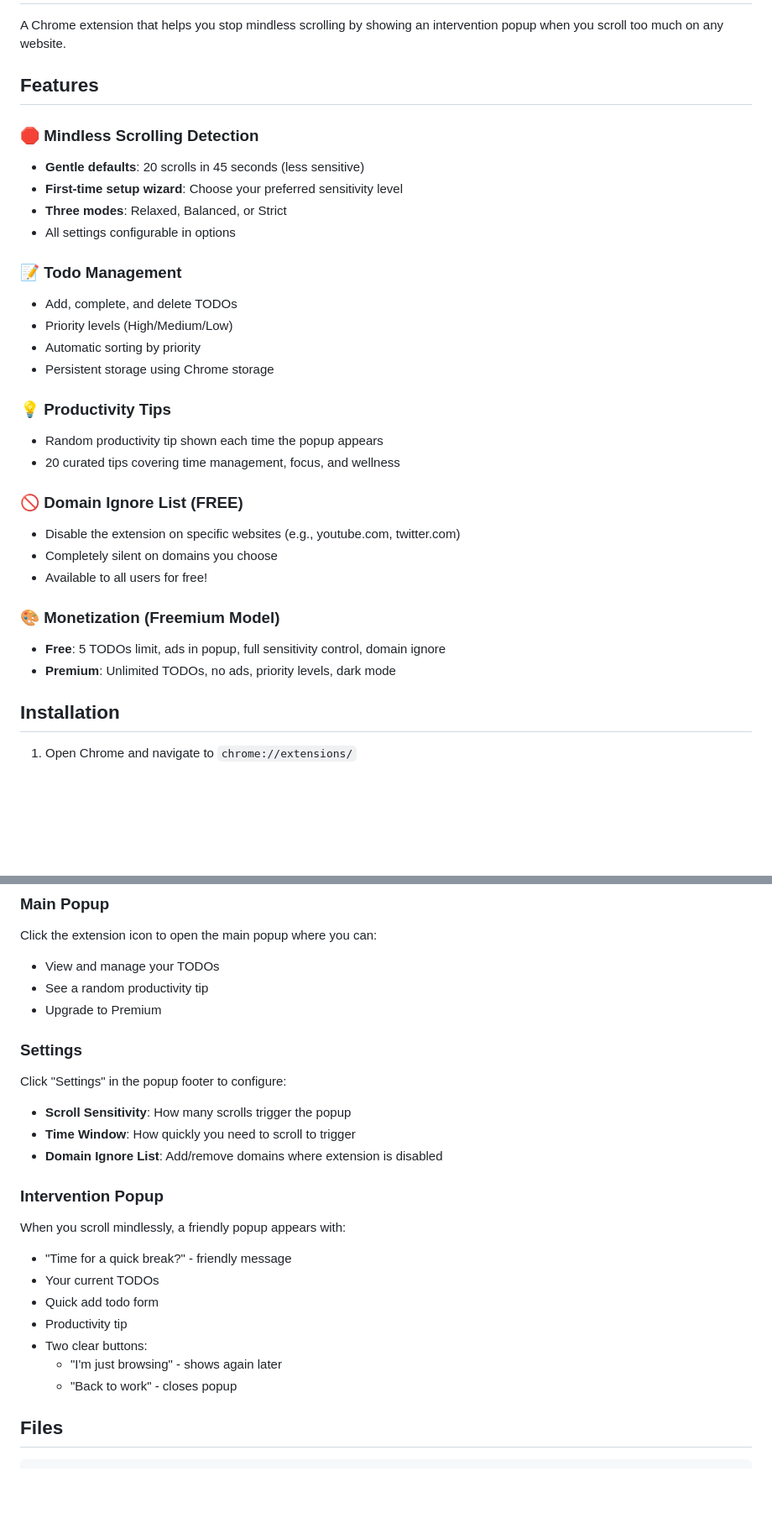
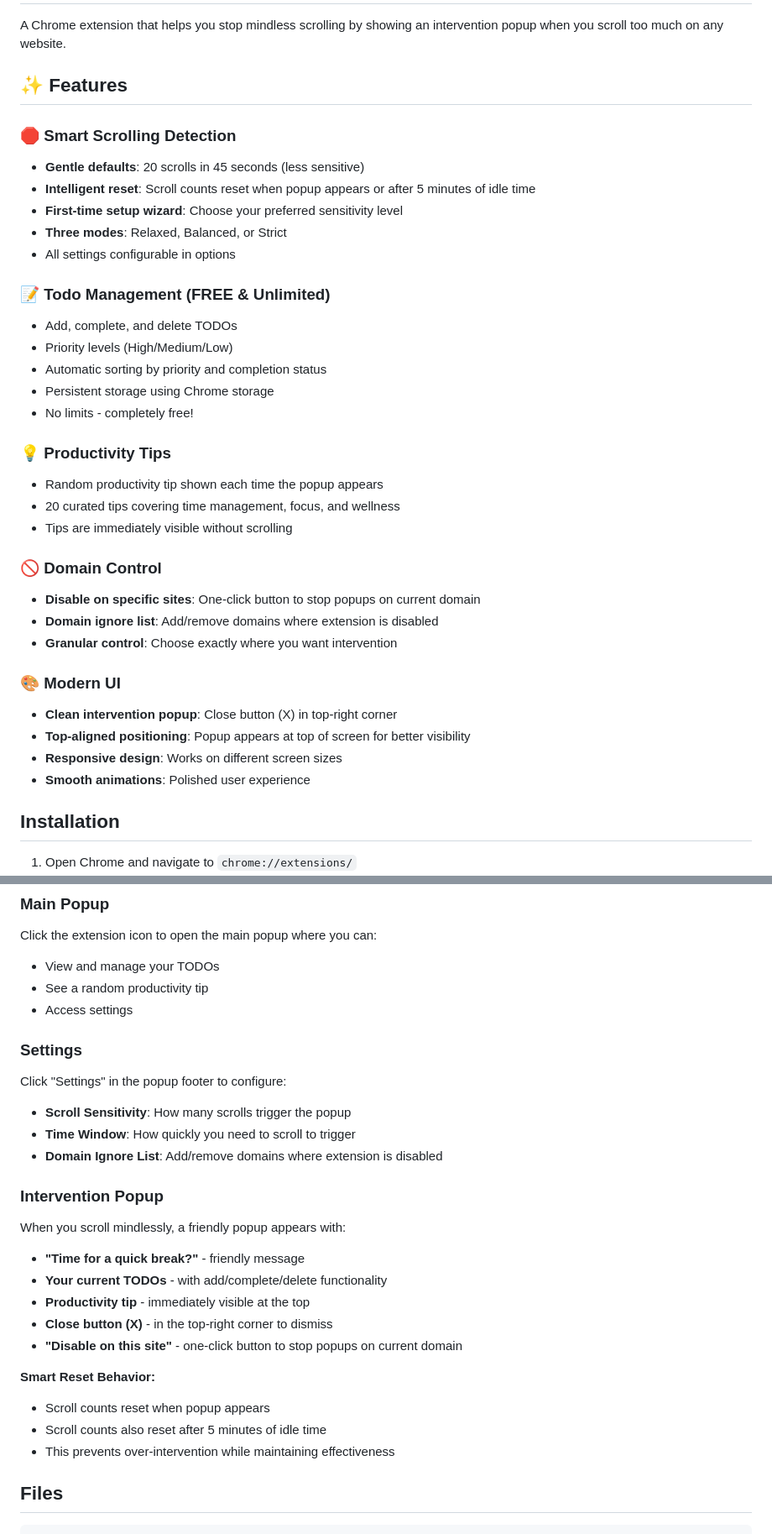
Before and after one commit to tanmatt/StopScrollingMindlessly, a Markdown page: README.md, 2 parts joined by grey strips. Shown at 84% size. GitHub-like rendering; blank space fills up the shorter version.

```diff
--- a/README.md
+++ b/README.md
@@ -2,32 +2,37 @@
 
 A Chrome extension that helps you stop mindless scrolling by showing an intervention popup when you scroll too much on any website.
 
-## Features
+## ✨ Features
 
-### 🛑 Mindless Scrolling Detection
+### 🛑 Smart Scrolling Detection
 - **Gentle defaults**: 20 scrolls in 45 seconds (less sensitive)
+- **Intelligent reset**: Scroll counts reset when popup appears or after 5 minutes of idle time
 - **First-time setup wizard**: Choose your preferred sensitivity level
 - **Three modes**: Relaxed, Balanced, or Strict
 - All settings configurable in options
 
-### 📝 Todo Management
+### 📝 Todo Management (FREE & Unlimited)
 - Add, complete, and delete TODOs
 - Priority levels (High/Medium/Low)
-- Automatic sorting by priority
+- Automatic sorting by priority and completion status
 - Persistent storage using Chrome storage
+- No limits - completely free!
 
 ### 💡 Productivity Tips
 - Random productivity tip shown each time the popup appears
 - 20 curated tips covering time management, focus, and wellness
+- Tips are immediately visible without scrolling
 
-### 🚫 Domain Ignore List (FREE)
-- Disable the extension on specific websites (e.g., youtube.com, twitter.com)
-- Completely silent on domains you choose
-- Available to all users for free!
+### 🚫 Domain Control
+- **Disable on specific sites**: One-click button to stop popups on current domain
+- **Domain ignore list**: Add/remove domains where extension is disabled
+- **Granular control**: Choose exactly where you want intervention
 
-### 🎨 Monetization (Freemium Model)
-- **Free**: 5 TODOs limit, ads in popup, full sensitivity control, domain ignore
-- **Premium**: Unlimited TODOs, no ads, priority levels, dark mode
+### 🎨 Modern UI
+- **Clean intervention popup**: Close button (X) in top-right corner
+- **Top-aligned positioning**: Popup appears at top of screen for better visibility
+- **Responsive design**: Works on different screen sizes
+- **Smooth animations**: Polished user experience
 
 ## Installation
 
@@ -49,7 +54,7 @@ When you first install, you'll see a setup wizard to choose your sensitivity:
 Click the extension icon to open the main popup where you can:
 - View and manage your TODOs
 - See a random productivity tip
-- Upgrade to Premium
+- Access settings
 
 ### Settings
 Click "Settings" in the popup footer to configure:
@@ -59,13 +64,16 @@ Click "Settings" in the popup footer to configure:
 
 ### Intervention Popup
 When you scroll mindlessly, a friendly popup appears with:
-- "Time for a quick break?" - friendly message
-- Your current TODOs
-- Quick add todo form
-- Productivity tip
-- Two clear buttons:
-  - "I'm just browsing" - shows again later
-  - "Back to work" - closes popup
+- **"Time for a quick break?"** - friendly message
+- **Your current TODOs** - with add/complete/delete functionality
+- **Productivity tip** - immediately visible at the top
+- **Close button (X)** - in the top-right corner to dismiss
+- **"Disable on this site"** - one-click button to stop popups on current domain
+
+**Smart Reset Behavior:**
+- Scroll counts reset when popup appears
+- Scroll counts also reset after 5 minutes of idle time
+- This prevents over-intervention while maintaining effectiveness
 
 ## Files
 
```
Also changed, not shown: other parts of README.md (+104 -10 lines).
